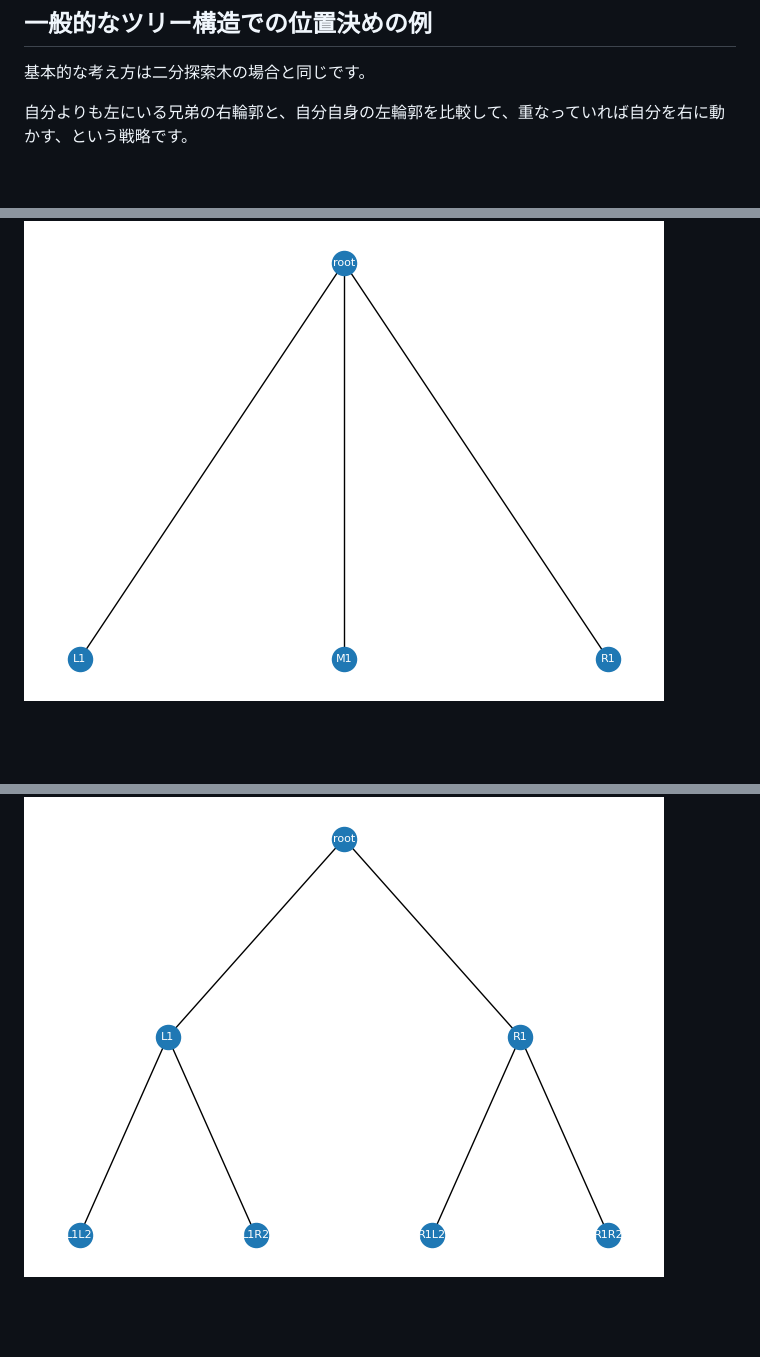
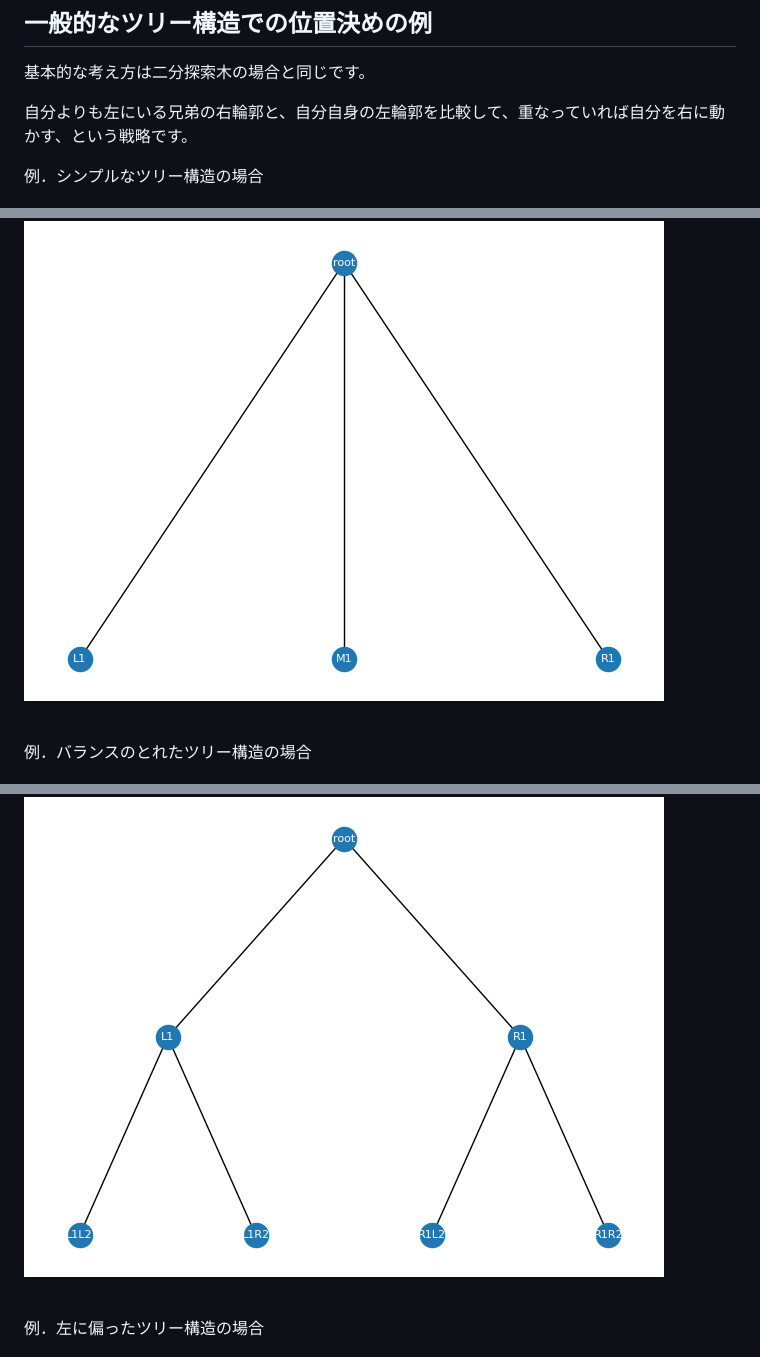
Before and after one commit to takamitsu-iida/tree, a Markdown page: README.md, 3 parts joined by grey strips. Drawn GitHub-style; blank space fills up the shorter version.

```diff
--- a/README.md
+++ b/README.md
@@ -288,14 +288,20 @@ def reingold_tilford_preorder(node):
 
 自分よりも左にいる兄弟の右輪郭と、自分自身の左輪郭を比較して、重なっていれば自分を右に動かす、という戦略です。
 
+例．シンプルなツリー構造の場合
+
 ![例](/asset/tree_1.png)
 
 <br>
+
+例．バランスのとれたツリー構造の場合
 
 ![例](/asset/tree_2.png)
 
 <br>
 
+例．左に偏ったツリー構造の場合
+
 ![例](/asset/tree_3.png)
 
 <br>
```
Also changed, not shown: other parts of README.md (+10 -0 lines).
